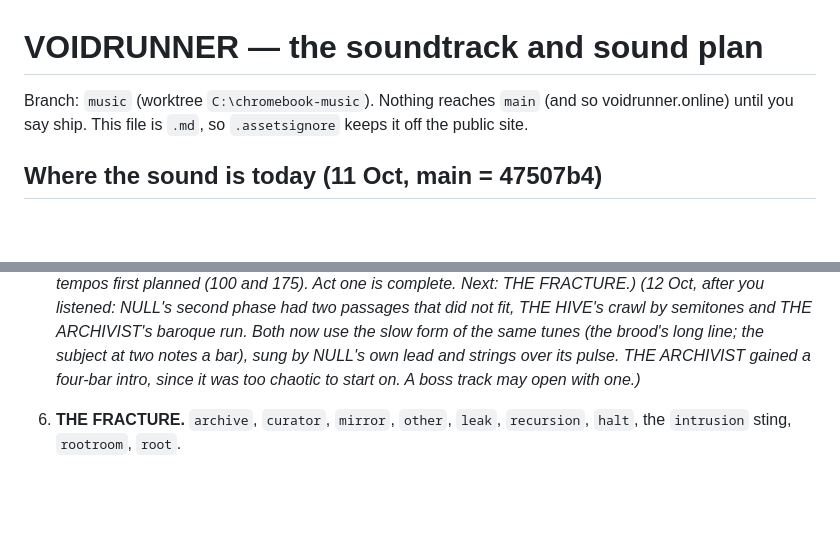
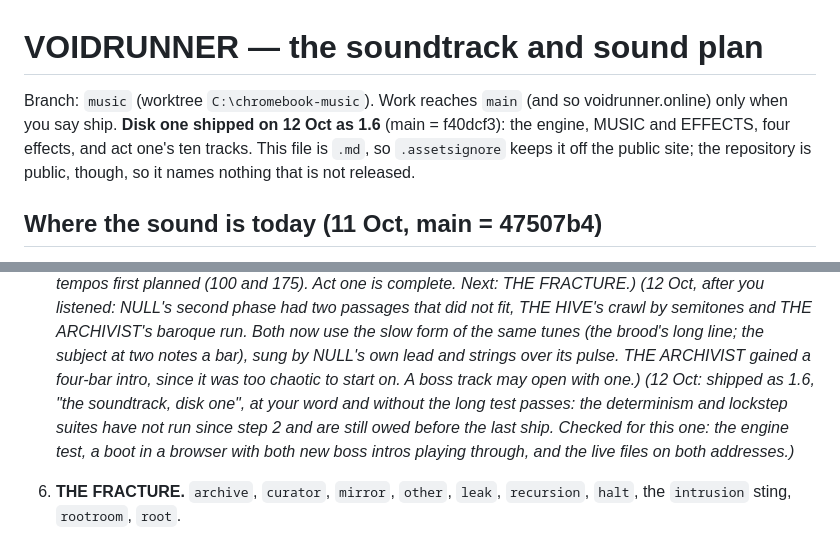
Before and after one commit to vz-12/chromebook-gamez, a Markdown page: MUSIC-PLAN.md, 2 parts joined by grey strips. GitHub-like rendering; blank space fills up the shorter version.

Commit message:
Soundtrack plan: disk one shipped as 1.6
Co-Authored-By: Claude Opus 5.5 <noreply@anthropic.com>

```diff
--- a/MUSIC-PLAN.md
+++ b/MUSIC-PLAN.md
@@ -1,8 +1,11 @@
 # VOIDRUNNER — the soundtrack and sound plan
 
-Branch: `music` (worktree `C:\chromebook-music`). Nothing reaches `main`
-(and so voidrunner.online) until you say ship. This file is `.md`, so
-`.assetsignore` keeps it off the public site.
+Branch: `music` (worktree `C:\chromebook-music`). Work reaches `main` (and
+so voidrunner.online) only when you say ship. **Disk one shipped on 12 Oct
+as 1.6** (main = f40dcf3): the engine, MUSIC and EFFECTS, four effects, and
+act one's ten tracks. This file is `.md`, so `.assetsignore` keeps it off
+the public site; the repository is public, though, so it names nothing that
+is not released.
 
 ## Where the sound is today (11 Oct, main = 47507b4)
 
@@ -317,6 +320,11 @@ is pushed until you say; `main` only when you say ship.
    long line; the subject at two notes a bar), sung by NULL's own lead and
    strings over its pulse. THE ARCHIVIST gained a four-bar intro, since it
    was too chaotic to start on. A boss track may open with one.)*
+   *(12 Oct: shipped as 1.6, "the soundtrack, disk one", at your word and
+   without the long test passes: the determinism and lockstep suites have
+   not run since step 2 and are still owed before the last ship. Checked
+   for this one: the engine test, a boot in a browser with both new boss
+   intros playing through, and the live files on both addresses.)*
 6. **THE FRACTURE.** `archive`, `curator`, `mirror`, `other`, `leak`,
    `recursion`, `halt`, the `intrusion` sting, `rootroom`, `root`.
 7. **The secret rooms and the story.** `library`, `keeper`, `shop`,
```
